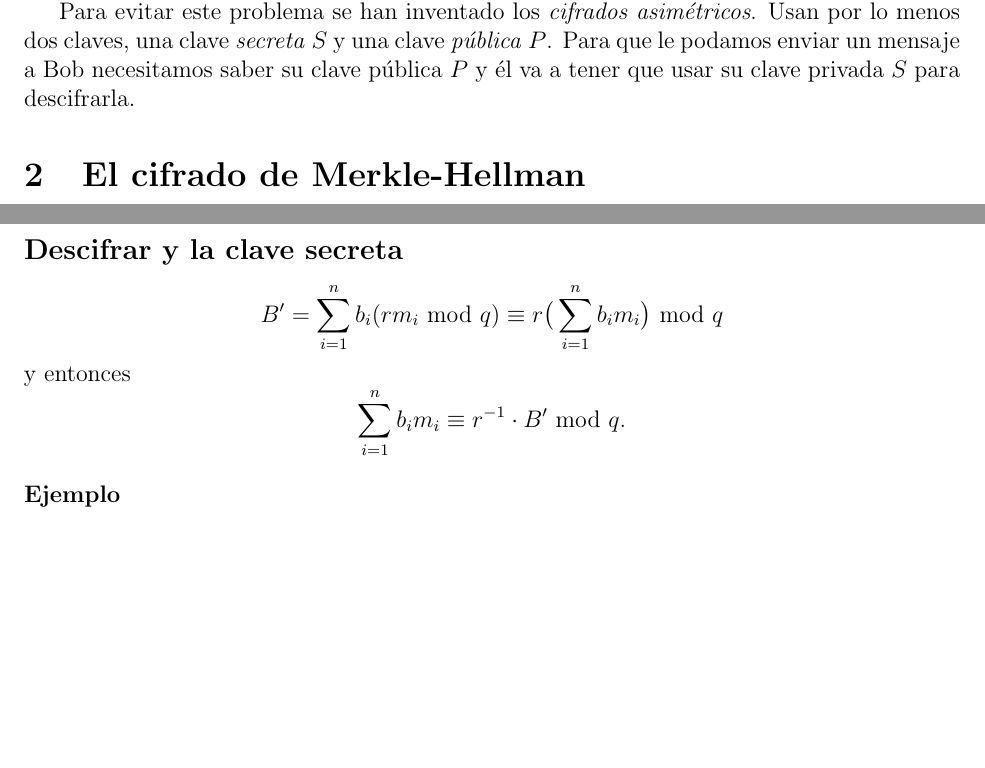
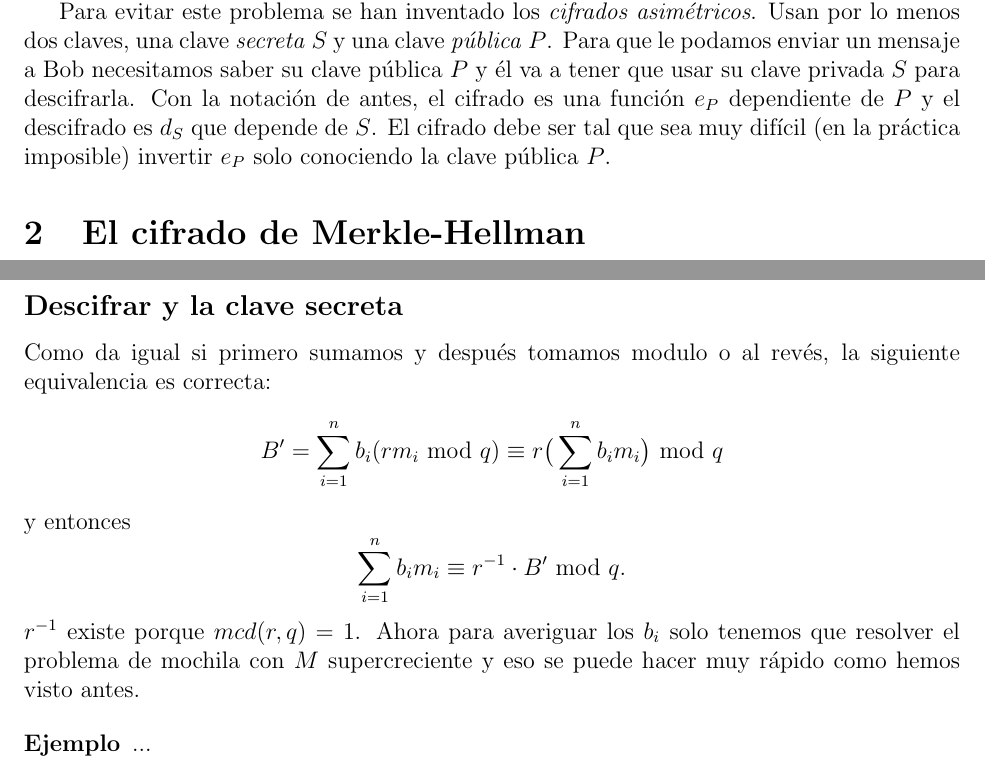
Before and after one commit to towink/merkle-hellman-crypt, a LaTeX problem sheet (documentacion/ctc-tarea-final.tex): two parts of pages 2 and 4 of 4, joined at a grey line, cut so that both start at the same text, the shorter picture padded with empty space. Compiled offline with pdfLaTeX.

Commit message:
documentation ...

```diff
--- a/documentacion/ctc-tarea-final.tex
+++ b/documentacion/ctc-tarea-final.tex
@@ -61,7 +61,7 @@ $$e_K(m_1\ ...\ m_n) = m_1 - K\ ...\ m_n - K.$$
 
 ¿Pero cómo nos podemos comunicar con Bob para intercambiar $K$? En realidad, eso es equivalente a enviar un mensaje con el contenido $K$ y si ese mensaje es interceptado, entonces la comunicación ya no es segura.
 
-Para evitar este problema se han inventado los \emph{cifrados asimétricos}. Usan por lo menos dos claves, una clave \emph{secreta} $S$ y una clave \emph{pública} $P$. Para que le podamos enviar un mensaje a Bob necesitamos saber su clave pública $P$ y él va a tener que usar su clave privada $S$ para descifrarla.
+Para evitar este problema se han inventado los \emph{cifrados asimétricos}. Usan por lo menos dos claves, una clave \emph{secreta} $S$ y una clave \emph{pública} $P$. Para que le podamos enviar un mensaje a Bob necesitamos saber su clave pública $P$ y él va a tener que usar su clave privada $S$ para descifrarla. Con la notación de antes, el cifrado es una función $e_P$ dependiente de $P$ y el descifrado es $d_S$ que depende de $S$. El cifrado debe ser tal que sea muy difícil (en la práctica imposible) invertir $e_P$ solo conociendo la clave pública $P$.
 
 \section{El cifrado de Merkle-Hellman}
 
@@ -126,10 +126,12 @@ $$B' = 101 + 113 + 232 + 363 + 56 = 865$$
 Para cifrar solo se necesita la mochila transformada $M'$, por eso la clave pública es $K_P = M'$.
 
 \subsection*{Descifrar y la clave secreta}
-
+Como da igual si primero sumamos y después tomamos modulo o al revés, la siguiente equivalencia es correcta:
 $$B' = \sum_{i=1}^nb_i(rm_i \text{ mod } q) \equiv r\big(\sum_{i=1}^nb_im_i\big)\text{ mod } q$$
 y entonces
 $$\sum_{i=1}^nb_im_i \equiv r^{-1} \cdot B' \text{ mod } q.$$
+$r^{-1}$ existe porque $mcd(r,q) = 1$. Ahora para averiguar los $b_i$ solo tenemos que resolver el problema de mochila con $M$ supercreciente y eso se puede hacer muy rápido como hemos visto antes.
 
 \begin{example}
+...
 \end{example}
```
Also changed, not shown: documentacion/ctc-tarea-final.pdf, documentacion/ctc-tarea-final.tex (2 more changed lines).
